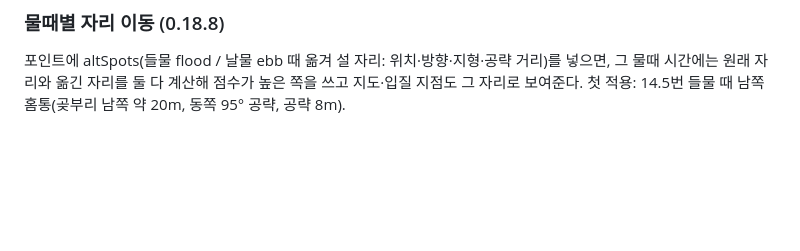
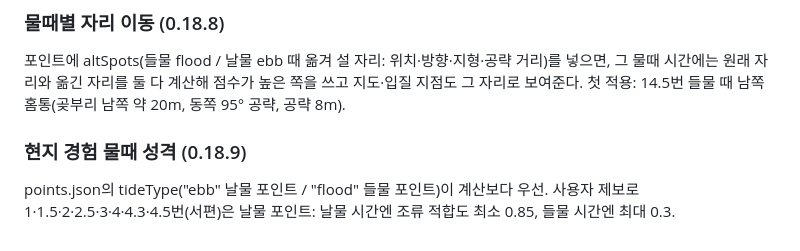
Before and after one commit to boogie23-creator/dudo-fishing, a Markdown page: README.md, the part around the change. Drawn GitHub-style; blank space fills up the shorter version.

Commit message:
README: 현지 경험 물때 성격

```diff
--- a/README.md
+++ b/README.md
@@ -201,3 +201,6 @@ GitHub Pages(실시간 모드)에서는 Open-Meteo 해수면 예보의 만조·
 
 ### 물때별 자리 이동 (0.18.8)
 포인트에 altSpots(들물 flood / 날물 ebb 때 옮겨 설 자리: 위치·방향·지형·공략 거리)를 넣으면, 그 물때 시간에는 원래 자리와 옮긴 자리를 둘 다 계산해 점수가 높은 쪽을 쓰고 지도·입질 지점도 그 자리로 보여준다. 첫 적용: 14.5번 들물 때 남쪽 홈통(곶부리 남쪽 약 20m, 동쪽 95° 공략, 공략 8m).
+
+### 현지 경험 물때 성격 (0.18.9)
+points.json의 tideType("ebb" 날물 포인트 / "flood" 들물 포인트)이 계산보다 우선. 사용자 제보로 1·1.5·2·2.5·3·4·4.3·4.5번(서편)은 날물 포인트: 날물 시간엔 조류 적합도 최소 0.85, 들물 시간엔 최대 0.3.
```
